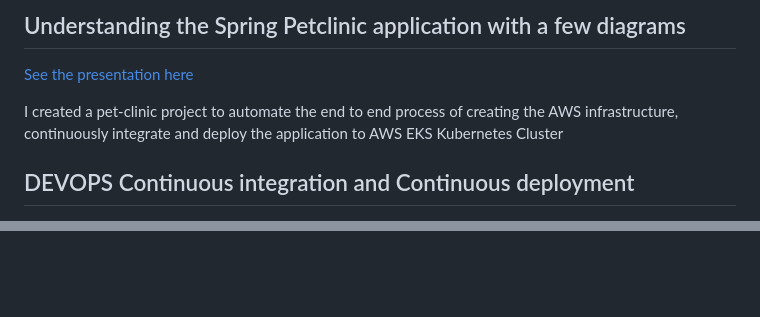
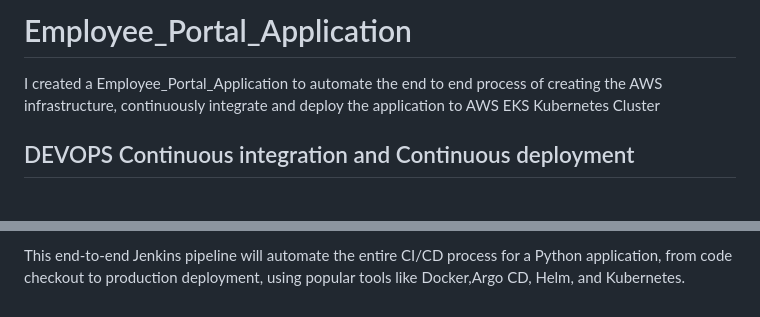
Before and after one commit to KavyaPallamreddy/Employee_Portal_Application, a Markdown page: README.md, 2 parts joined by grey strips. GitHub-like rendering; blank space fills up the shorter version.

```diff
--- a/README.md
+++ b/README.md
@@ -1,9 +1,5 @@
 
+# Employee_Portal_Application
 
-## Understanding the Spring Petclinic application with a few diagrams
-
-
-<a href="https://speakerdeck.com/michaelisvy/spring-petclinic-sample-application">See the presentation here</a>
-
-I created a pet-clinic project to automate the end to end process of creating the AWS infrastructure, continuously integrate and deploy the application to AWS EKS Kubernetes Cluster
+I created a Employee_Portal_Application to automate the end to end process of creating the AWS infrastructure, continuously integrate and deploy the application to AWS EKS Kubernetes Cluster
 ## DEVOPS Continuous integration and Continuous deployment
@@ -88,0 +100 @@ This end-to-end Jenkins pipeline will automate the entire CI/CD process for a Py
+This end-to-end Jenkins pipeline will automate the entire CI/CD process for a Python application, from code checkout to production deployment, using popular tools like Docker,Argo CD, Helm, and Kubernetes.
```
Also changed, not shown: other parts of README.md (+16 -1 lines).
